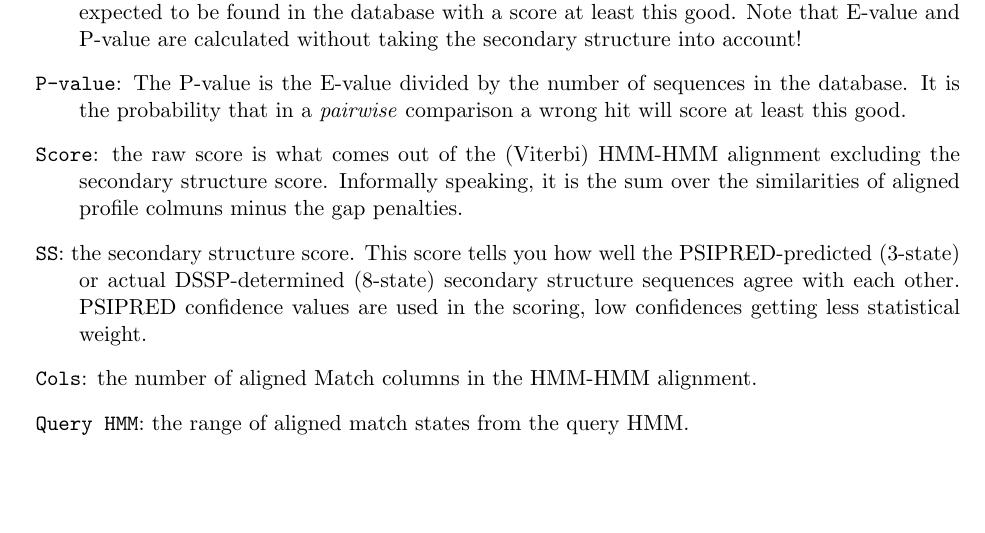
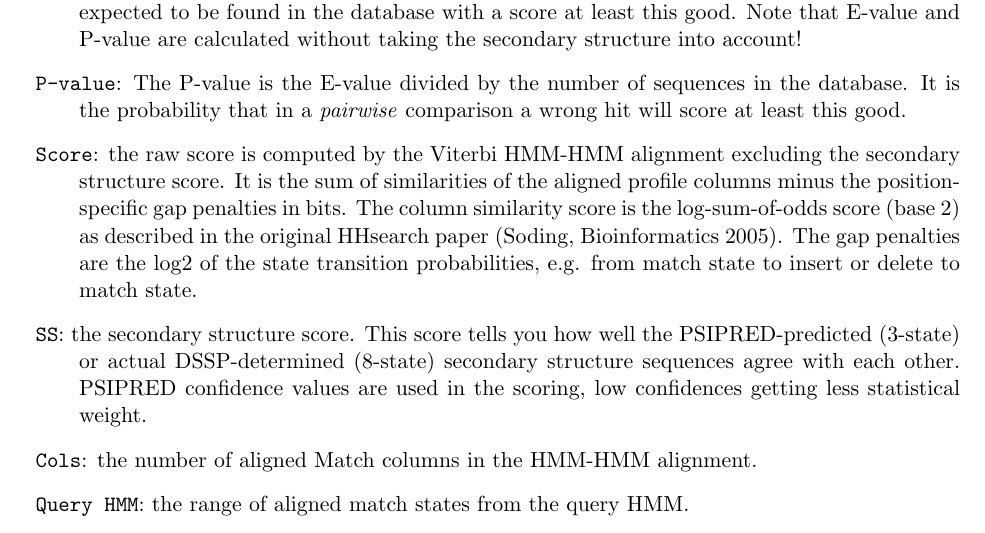
Before and after one commit to soedinglab/hh-suite, a LaTeX document (doc/hhsuite-userguide.tex): part of page 25 of 50, cut so that both start at the same text, the shorter picture padded with empty space. Compiled offline with pdfLaTeX.

Commit message:
update userguide

```diff
--- a/doc/hhsuite-userguide.tex
+++ b/doc/hhsuite-userguide.tex
@@ -963,9 +963,12 @@ The P-value is the E-value divided by the number of sequences in the database.
 It is the probability that in a \emph{pairwise} comparison a wrong hit will score at least
 this good.
 
-\item{\verb`Score`}: the raw score is what comes out of the (Viterbi) HMM-HMM alignment excluding
-the secondary structure score. Informally speaking, it is the sum over the similarities
-of aligned profile colmuns minus the gap penalties.
+\item{\verb`Score`}: the raw score is computed by the Viterbi HMM-HMM alignment excluding the
+secondary structure score. It is the sum of similarities of the aligned profile columns
+minus the position-specific gap penalties in bits. The column similarity score is the
+log-sum-of-odds score (base 2) as described in the original HHsearch paper
+(Soding, Bioinformatics 2005). The gap penalties are the log2 of the state transition
+probabilities, e.g. from match state to insert or delete to match state.
 
 \item{\verb`SS`}: the secondary structure score.
 This score tells you how well the PSIPRED-predicted (3-state) or actual DSSP-determined
```
Also changed, not shown: hhsuite-userguide.pdf, 1 other file.
